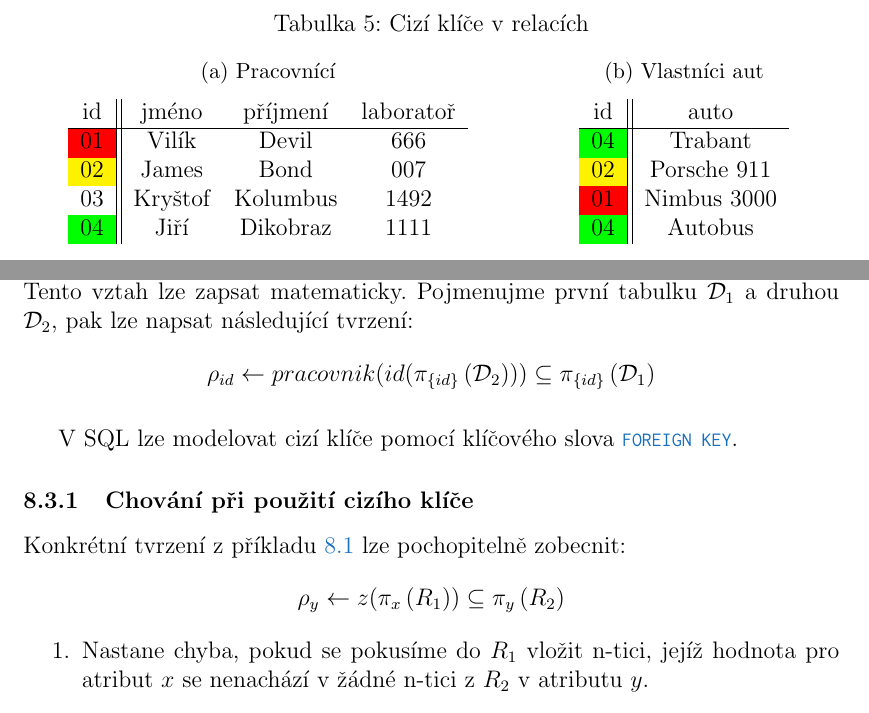
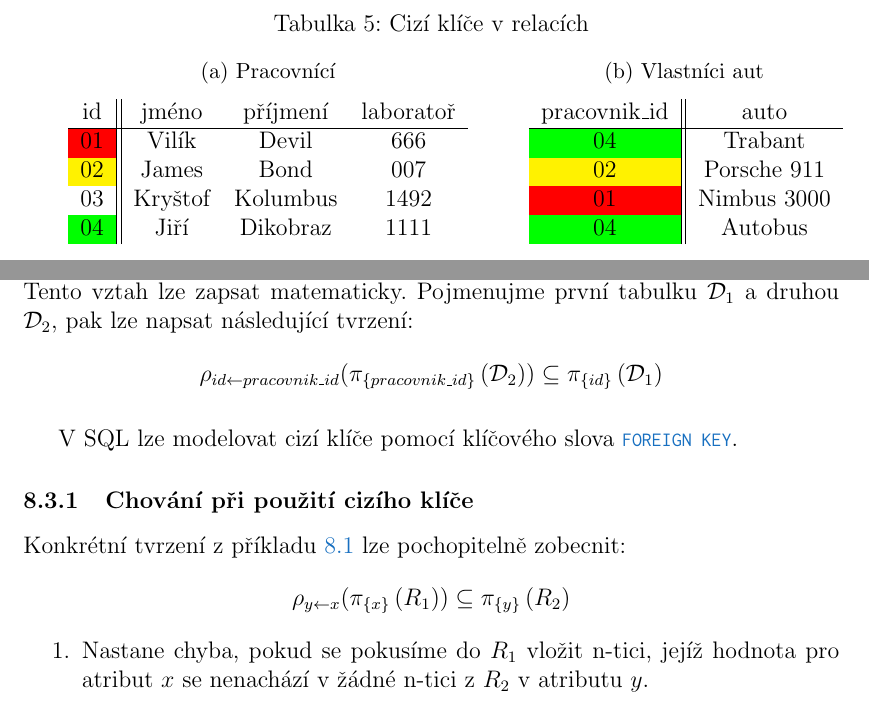
Before and after one commit to martinrotter/data1-prednasky, a LaTeX document (data1-prednasky.tex, which reads chapters/04-ctvrta-prednaska.tex): two parts of page 28 of 45, joined at a grey line, cut so that both start at the same text. Compiled offline with pdfLaTeX.

Commit message:
drobna uprava referencnich integrit. omezeni

```diff
--- a/chapters/04-ctvrta-prednaska.tex
+++ b/chapters/04-ctvrta-prednaska.tex
@@ -151,7 +151,7 @@ id & jméno & příjmení & laboratoř \\
 \centering
 \caption{Vlastníci aut}\label{tab:vl2}
 \begin{tabular}{c || c}
-id & auto \\
+pracovnik\_id & auto \\
 \hline
 \cellcolor{green}04 & Trabant \\
 \cellcolor{yellow}02 & Porsche 911 \\
@@ -164,7 +164,7 @@ Dle tabulky vidíme, že číslo každého vlastníka auta v tabulce \ref{tab:vl
 
 Zároveň neexistuje takový majitel auta, který by neměl v první tabulce záznam. Auto zkrátka nemůže být v tomto idealizovaném systému bez majitele. Tento vztah lze zapsat matematicky. Pojmenujme první tabulku $\mathcal{D}_{1}$ a druhou $\mathcal{D}_{2}$, pak lze napsat následující tvrzení:
 $$
-\rho_{id} \leftarrow pracovnik( id(\pi_{\left\{ id \right\}} \left( \mathcal{D}_{2} \right) )) \subseteq \pi_{\left\{ id \right\}} \left( \mathcal{D}_{1} \right)
+\rho_{id \leftarrow pracovnik\_id}(\pi_{\left\{ pracovnik\_id \right\}} \left( \mathcal{D}_{2} \right) ) \subseteq \pi_{\left\{ id \right\}} \left( \mathcal{D}_{1} \right)
 $$
 \end{upexample}
 
@@ -173,7 +173,7 @@ V SQL lze modelovat cizí klíče pomocí klíčového slova\upinlinecode{SQL}{!
 \subsubsection{Chování při použití cizího klíče}
 Konkrétní tvrzení z příkladu \ref{ex:cizi} lze pochopitelně zobecnit:
 $$
-\rho_{y} \leftarrow z(\pi_{x} \left( R_{1} \right) ) \subseteq \pi_{y} \left( R_{2} \right)
+\rho_{y \leftarrow x}(\pi_{\{x\}} \left( R_{1} \right) ) \subseteq \pi_{\{y\}} \left( R_{2} \right)
 $$
 \begin{enumerate}
 \item Nastane chyba, pokud se pokusíme do $R_{1}$ vložit n-tici, jejíž hodnota pro atribut $x$  se nenachází v žádné n-tici z $R_{2}$ v atributu $y$.
```
